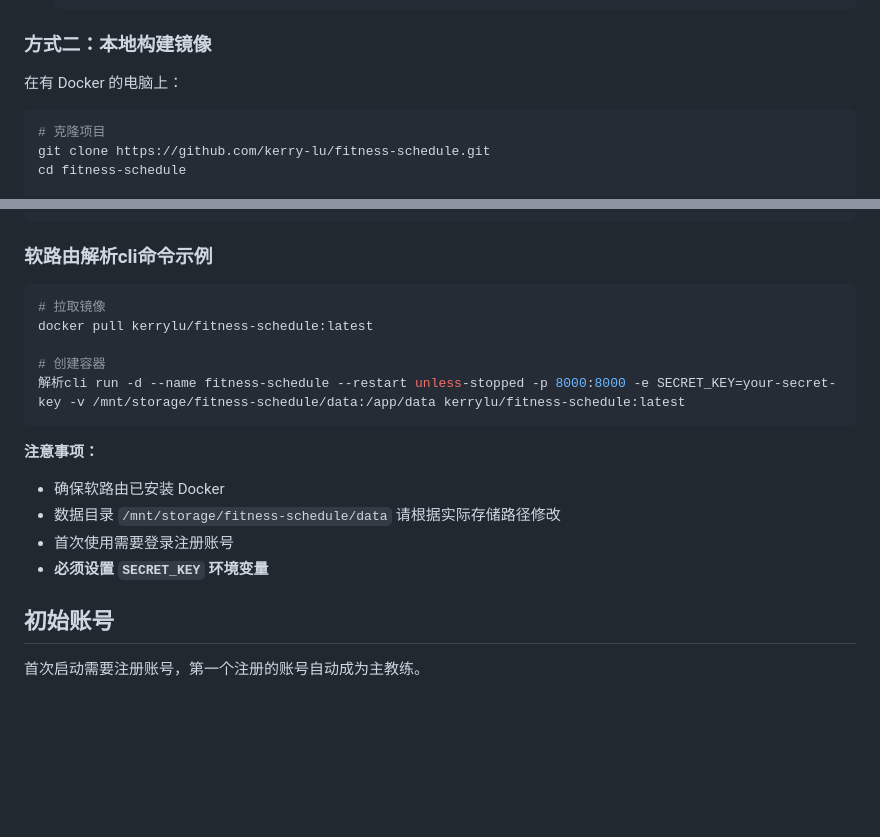
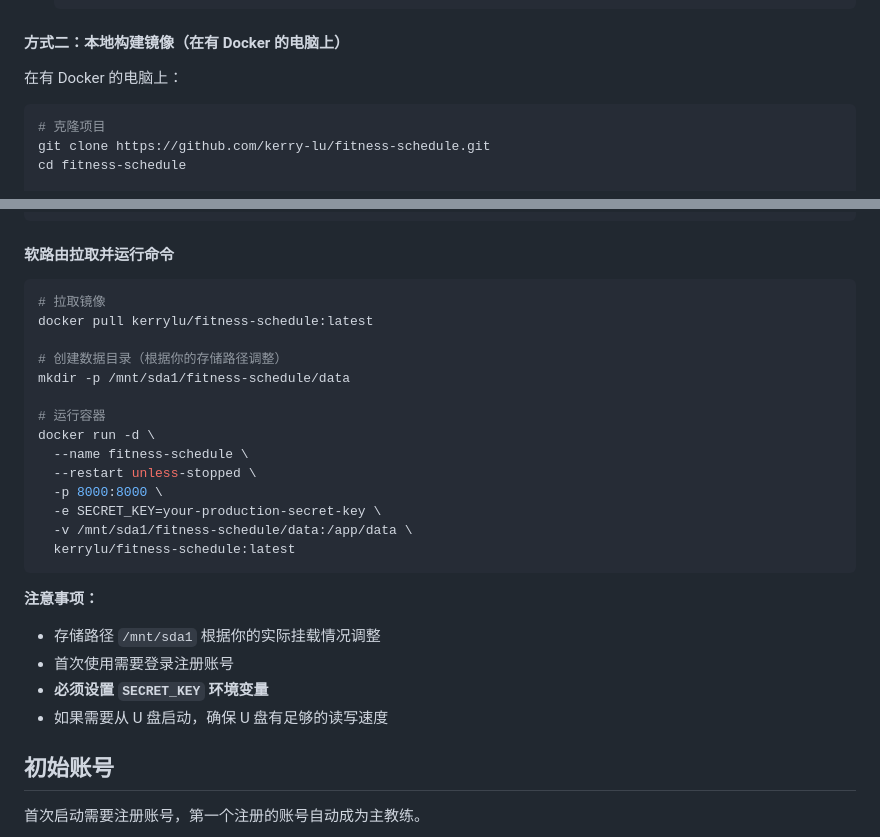
Before and after one commit to kerry-lu/fitness-schedule, a Markdown page: README.md, 2 parts joined by grey strips. GitHub-like rendering; blank space fills up the shorter version.

````diff
--- a/README.md
+++ b/README.md
@@ -120,7 +194,7 @@ python migrations/create.py add_new_field
      kerrylu/fitness-schedule:latest
    ```
 
-### 方式二：本地构建镜像
+#### 方式二：本地构建镜像（在有 Docker 的电脑上）
 
 在有 Docker 的电脑上：
 
@@ -151,21 +225,30 @@ docker run -d \
   kerrylu/fitness-schedule:latest
 ```
 
-### 软路由解析cli命令示例
+#### 软路由拉取并运行命令
 
 ```bash
 # 拉取镜像
 docker pull kerrylu/fitness-schedule:latest
 
-# 创建容器
-解析cli run -d --name fitness-schedule --restart unless-stopped -p 8000:8000 -e SECRET_KEY=your-secret-key -v /mnt/storage/fitness-schedule/data:/app/data kerrylu/fitness-schedule:latest
+# 创建数据目录（根据你的存储路径调整）
+mkdir -p /mnt/sda1/fitness-schedule/data
+
+# 运行容器
+docker run -d \
+  --name fitness-schedule \
+  --restart unless-stopped \
+  -p 8000:8000 \
+  -e SECRET_KEY=your-production-secret-key \
+  -v /mnt/sda1/fitness-schedule/data:/app/data \
+  kerrylu/fitness-schedule:latest
 ```
 
 **注意事项：**
-- 确保软路由已安装 Docker
-- 数据目录 `/mnt/storage/fitness-schedule/data` 请根据实际存储路径修改
+- 存储路径 `/mnt/sda1` 根据你的实际挂载情况调整
 - 首次使用需要登录注册账号
 - **必须设置 `SECRET_KEY` 环境变量**
+- 如果需要从 U 盘启动，确保 U 盘有足够的读写速度
 
 ## 初始账号
 
````
Also changed, not shown: other parts of README.md (+75 -1 lines).
